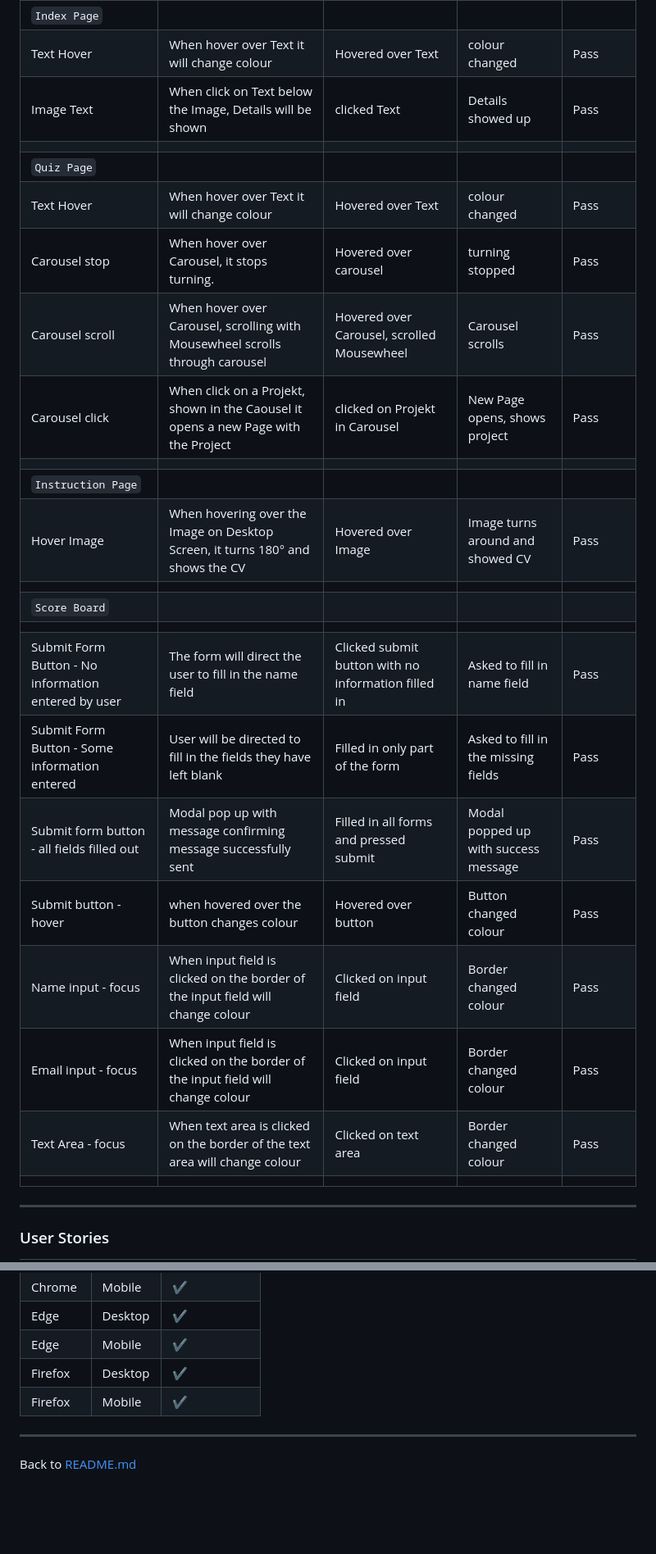
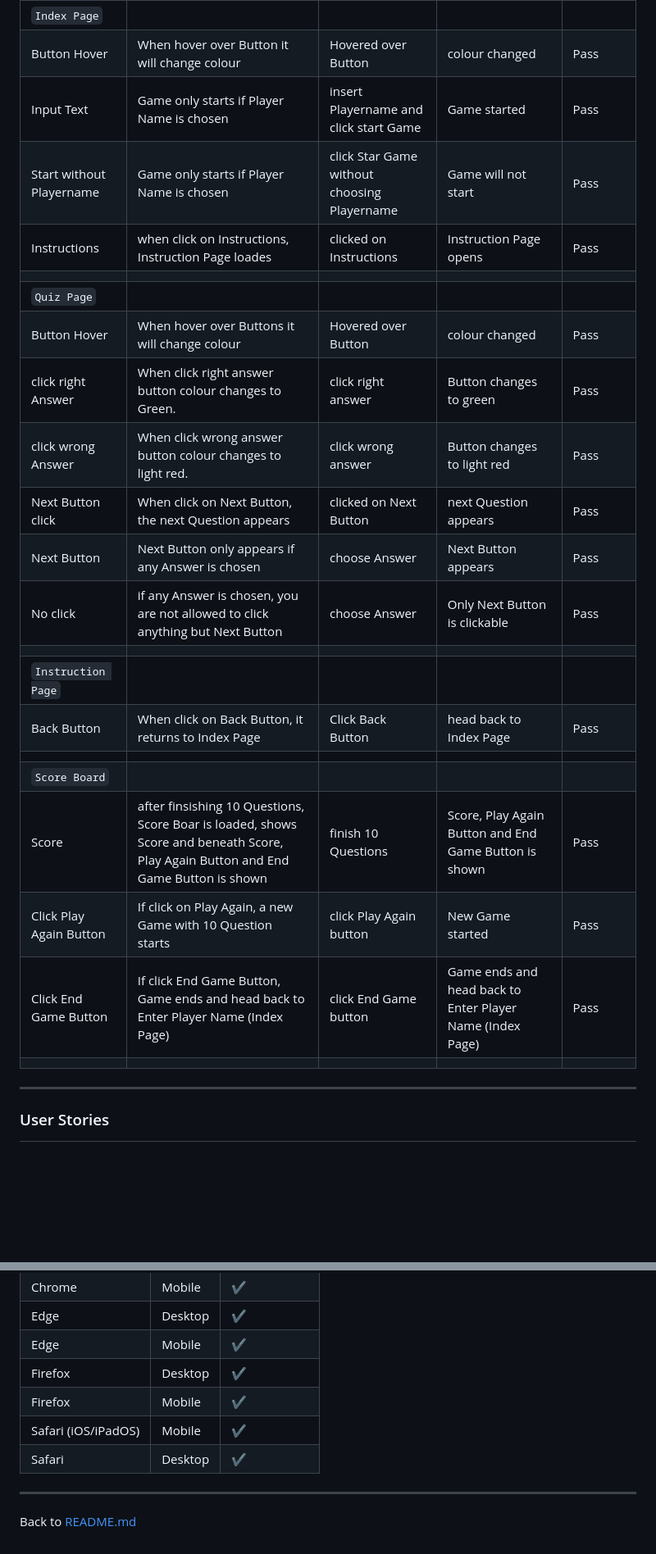
Before and after one commit to MrHaJu/Code-Institute-Projekt-2-CSS-HTML-JavaScript, a Markdown page: assets/testing.md, 2 parts joined by grey strips. Shown at 82% size. Rendered like a GitHub page; blank space fills up the shorter version.

```diff
--- a/assets/testing.md
+++ b/assets/testing.md
@@ -128,29 +128,27 @@ Google Chrome and Microsoft edge on Windows and Android. Safari on Mac
 | Feature | Expected Outcome | Testing Performed | Result | Pass/Fail |
 | --- | --- | --- | --- | --- |
 | `Index Page` |  |  |  |  |
-| Text Hover  | When hover over Text it will change colour | Hovered over Text | colour changed | Pass |
-| Image Text | When click on Text below the Image, Details will be shown | clicked Text | Details showed up | Pass |
+| Button Hover  | When hover over Button it will change colour | Hovered over Button | colour changed | Pass |
+| Input Text | Game only starts if Player Name is chosen | insert Playername and click start Game| Game started | Pass |
+| Start without Playername  | Game only starts if Player Name is chosen | click Star Game without choosing Playername | Game will not start | Pass |
+| Instructions | when click on Instructions, Instruction Page loades | clicked on Instructions | Instruction Page opens | Pass |
 |  |  |  |  |  |
 | `Quiz Page` |  |  |  |  |
-| Text Hover  | When hover over Text it will change colour | Hovered over Text | colour changed | Pass |
-| Carousel stop | When hover over Carousel, it stops turning.  | Hovered over carousel | turning stopped | Pass |
-| Carousel scroll | When hover over Carousel, scrolling with Mousewheel scrolls through carousel | Hovered over Carousel, scrolled Mousewheel | Carousel scrolls | Pass |
-| Carousel click | When click on a Projekt, shown in the Caousel it opens a new Page with the Project | clicked on Projekt in Carousel | New Page opens, shows project | Pass |
+| Button Hover  | When hover over Buttons it will change colour | Hovered over Button | colour changed | Pass |
+| click right Answer | When click right answer button colour changes to Green.  | click right answer | Button changes to green | Pass |
+| click wrong Answer | When click wrong answer button colour changes to light red.  | click wrong answer | Button changes to light red | Pass |
+| Next Button click | When click on Next Button, the next Question appears | clicked on Next Button | next Question appears | Pass |
+| Next Button | Next Button only appears if any Answer is chosen | choose Answer | Next Button appears | Pass |
+| No click | if any Answer is chosen, you are not allowed to click anything but Next Button | choose Answer | Only Next Button is clickable | Pass |
 |  |  |  |  |  |
 | `Instruction Page` |  |  |  |  |
-| Hover Image | When hovering over the Image on Desktop Screen, it turns 180° and shows the CV | Hovered over Image | Image turns around and showed CV  | Pass |
+| Back Button | When click on Back Button, it returns to Index Page | Click Back Button | head back to Index Page  | Pass |
 |  |  |  |  |  |
 | `Score Board` |  |  |  |  |
+| Score | after finsishing 10 Questions, Score Boar is loaded, shows Score and beneath Score, Play Again Button and End Game Button is shown | finish 10 Questions | Score, Play Again Button and End Game Button is shown | Pass |
+| Click Play Again Button | If click on Play Again, a new Game with 10 Question starts | click Play Again button | New Game started | Pass |
+| Click End Game Button | If click End Game Button, Game ends and head back to Enter Player Name (Index Page) | click End Game button | Game ends and head back to Enter Player Name (Index Page) | Pass |
 |  |  |  |  |  |
-| Submit Form Button - No information entered by user | The form will direct the user to fill in the name field | Clicked submit button with no information filled in | Asked to fill in name field | Pass |
-| Submit Form Button - Some information entered | User will be directed to fill in the fields they have left blank | Filled in only part of the form | Asked to fill in the missing fields | Pass |
-| Submit form button - all fields filled out | Modal pop up with message confirming message successfully sent | Filled in all forms and pressed submit | Modal popped up with success message | Pass |
-| Submit button - hover | when hovered over the button changes colour | Hovered over button | Button changed colour | Pass |
-| Name input - focus | When input field is clicked on the border of the input field will change colour | Clicked on input field | Border changed colour | Pass |
-| Email input - focus | When input field is clicked on the border of the input field will change colour | Clicked on input field | Border changed colour | Pass |
-| Text Area - focus |When text area is clicked on the border of the text area will change colour | Clicked on text area | Border changed colour | Pass |
-|  |  |  |  |  |
-
 
 ---
 
@@ -182,6 +177,8 @@ Google Chrome and Microsoft edge on Windows and Android. Safari on Mac
 | Edge | Mobile | ✔️ |
 | Firefox | Desktop | ✔️ |
 | Firefox | Mobile | ✔️ |
+| Safari (iOS/iPadOS) | Mobile |  ✔️ |
+| Safari | Desktop | ✔️ |
 
 ---
 
```
Also changed, not shown: other parts of assets/testing.md (+4 -7 lines).
